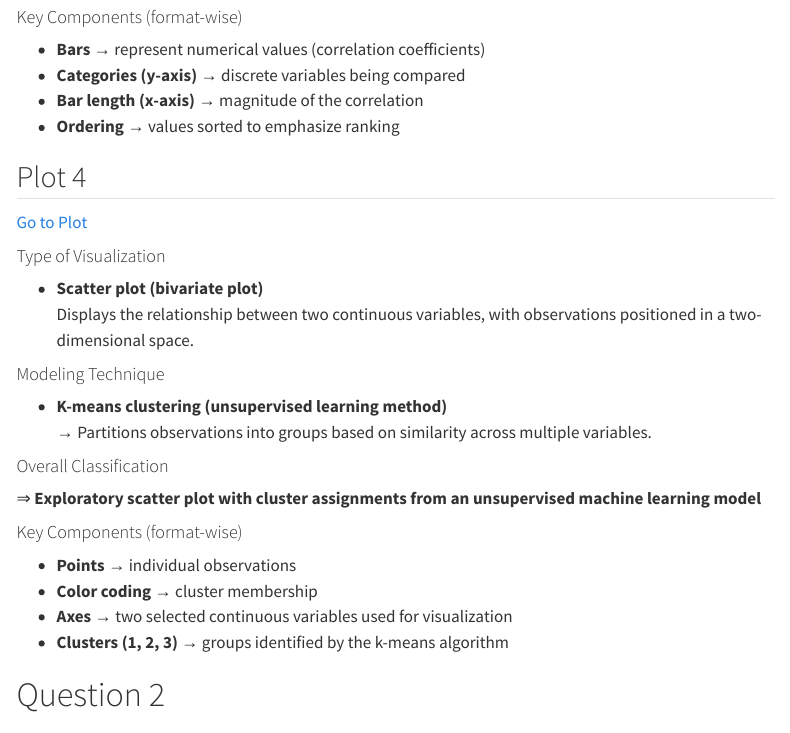
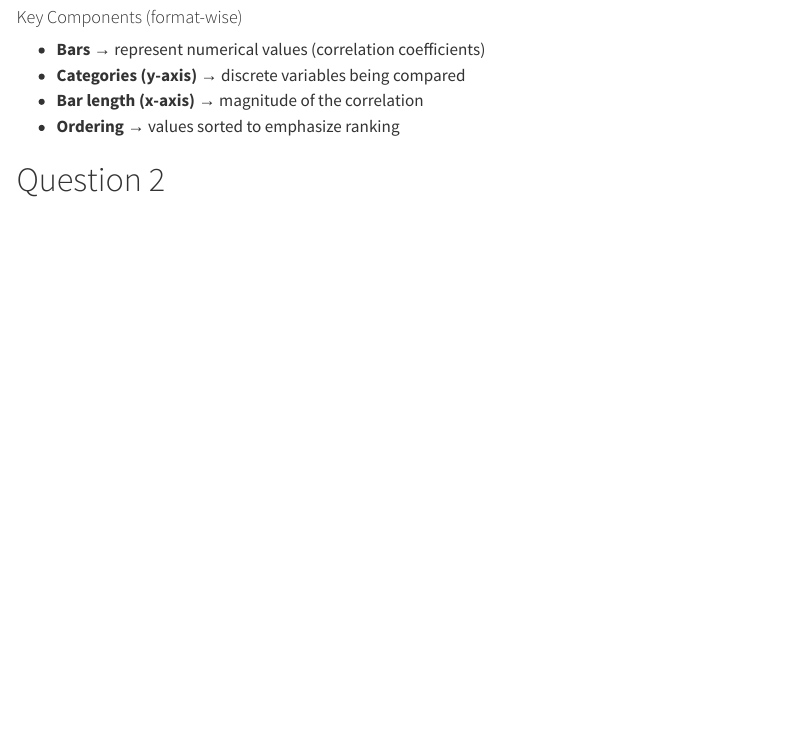
Before and after one commit to Youta-droid/Stat_Project, a Quarto document (Stat/Quarto/format.qmd): the page in a window 1100 px wide, from 1460 px down. Rendered offline with R 4.5, knitr and Pandoc in place of Quarto, with nearby package versions; menus at the side of the page are left out.

Commit message:
deleted the plot 4 from format.qmd

```diff
--- a/Stat/Quarto/format.qmd
+++ b/Stat/Quarto/format.qmd
@@ -79,30 +79,6 @@ format: html
 - **Bar length (x-axis)** → magnitude of the correlation\
 - **Ordering** → values sorted to emphasize ranking
 
-## Plot 4
-[Go to Plot](project_proposal.html#plot4)
-
-#### Type of Visualization
-
-- **Scatter plot (bivariate plot)**\
-  Displays the relationship between two continuous variables, with observations positioned in a two-dimensional space.
-
-#### Modeling Technique
-
-- **K-means clustering (unsupervised learning method)**\
-  → Partitions observations into groups based on similarity across multiple variables.
-
-#### Overall Classification
-
-⇒ **Exploratory scatter plot with cluster assignments from an unsupervised machine learning model**
-
-#### Key Components (format-wise)
-
-- **Points** → individual observations\
-- **Color coding** → cluster membership\
-- **Axes** → two selected continuous variables used for visualization\
-- **Clusters (1, 2, 3)** → groups identified by the k-means algorithm
-
 # Question 2
 
 ## Plot 1
```
